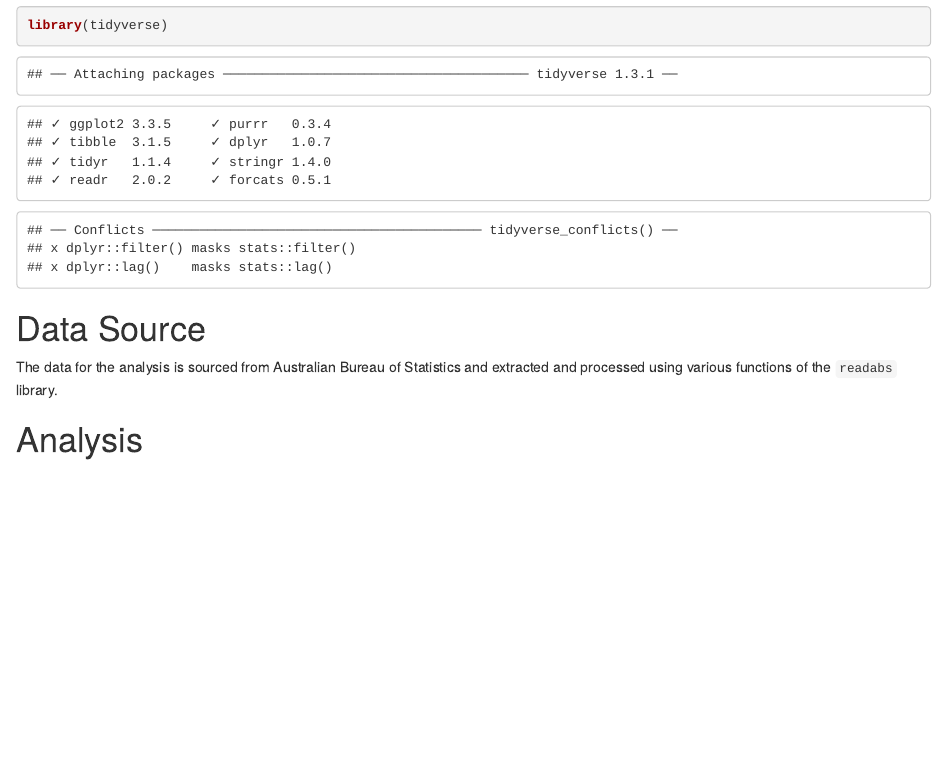
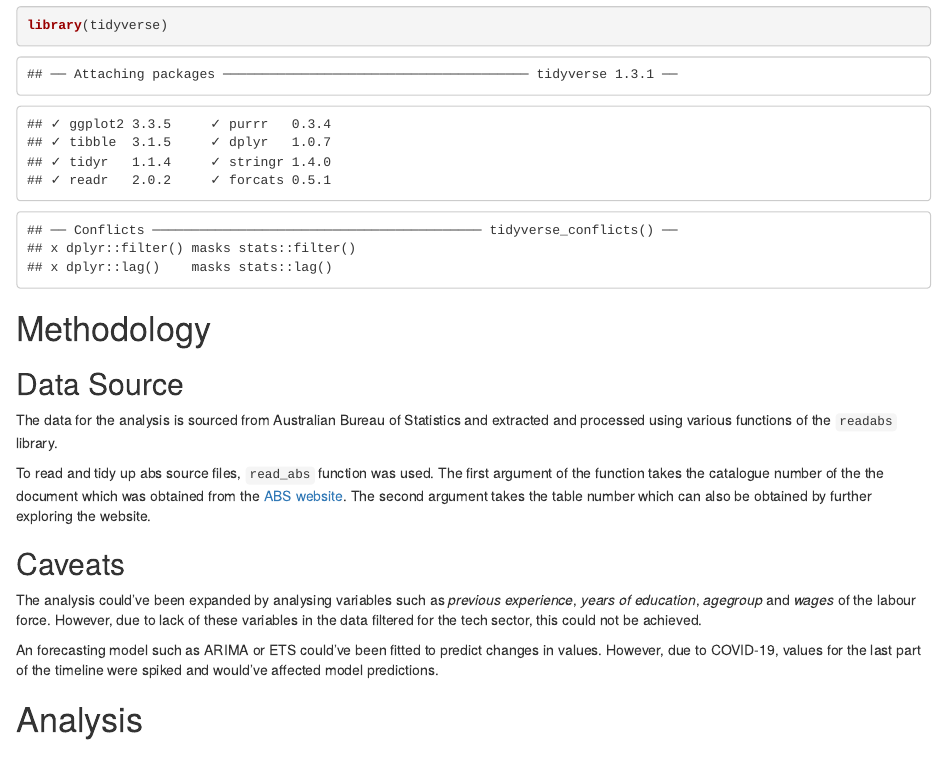
Before and after one commit to aryan-monash/tea, an R Markdown document (tca_task.Rmd): the page in a window 1100 px wide, from 440 px down. The pictures show the output file tca_task.html that the author committed with the source, opened offline.

Commit message:
Added methodology and caveats

````diff
--- a/tca_task.Rmd
+++ b/tca_task.Rmd
@@ -22,9 +22,19 @@ library(readabs)
 library(tidyverse)
 ```
 
-# Data Source
+# Methodology
+
+## Data Source
 
 The data for the analysis is sourced from Australian Bureau of Statistics and extracted and processed using various functions of the `readabs` library.
+
+To read and tidy up abs source files, `read_abs` function was used. The first argument of the function takes the catalogue number of the the document which was obtained from the [ABS website](https://www.abs.gov.au/AUSSTATS/abs@.nsf/ViewContent?readform&view=ProductsbyCatalogue&Action=Expand&Num=7.2). The second argument takes the table number which can also be obtained by further exploring the website.
+
+## Caveats
+
+The analysis could've been expanded by analysing variables such as *previous experience*, *years of education*, *agegroup* and *wages* of the labour force. However, due to lack of these variables in the data filtered for the tech sector, this could not be achieved.
+
+An forecasting model such as ARIMA or ETS could've been fitted to predict changes in values. However, due to COVID-19, values for the last part of the timeline were spiked and would've affected model predictions.
 
 
 # Analysis
````
Also changed, not shown: tca_task.html.
